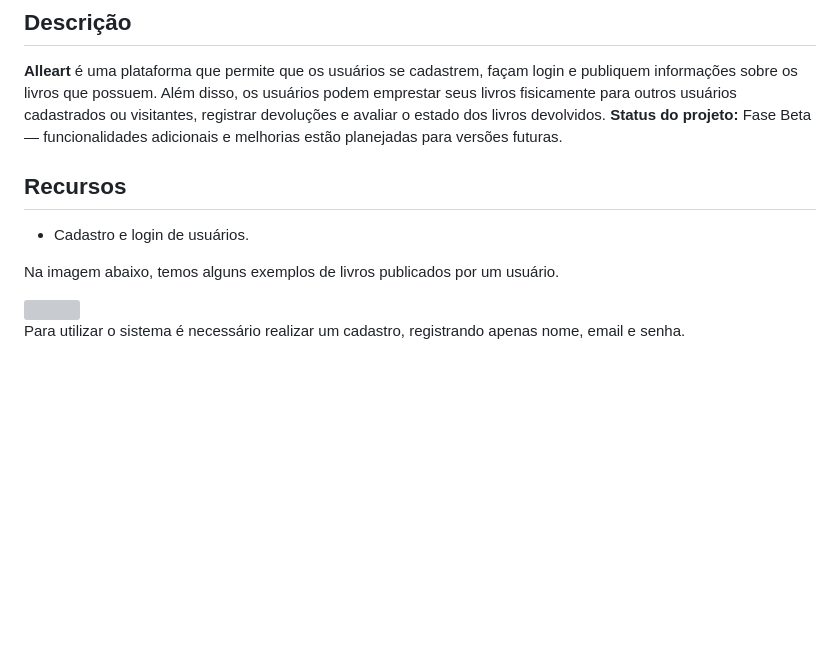
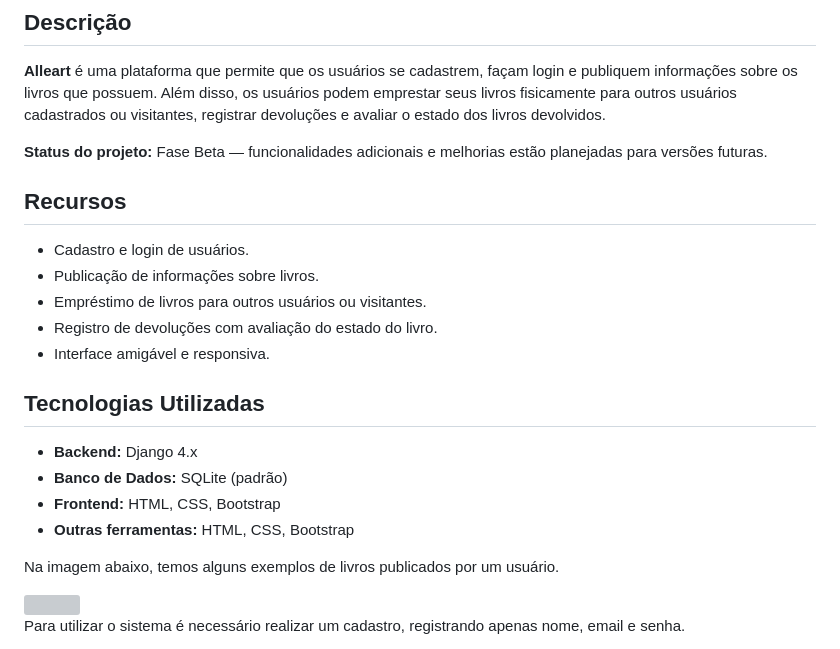
Before and after one commit to allesantos/Django-Plataforma-de-Gerenciamento-de-Livros, a Markdown page: README.md, the part around the change. Rendered like a GitHub page; blank space fills up the shorter version; grey boxes are pictures that could not be loaded.

```diff
--- a/README.md
+++ b/README.md
@@ -14,10 +14,21 @@ Este é um projeto de uma plataforma de gerenciamento de livros desenvolvida com
 
 ## Descrição
 **Alleart** é uma plataforma que permite que os usuários se cadastrem, façam login e publiquem informações sobre os livros que possuem. Além disso, os usuários podem emprestar seus livros fisicamente para outros usuários cadastrados ou visitantes, registrar devoluções e avaliar o estado dos livros devolvidos.
+
 **Status do projeto:** Fase Beta — funcionalidades adicionais e melhorias estão planejadas para versões futuras.
 
 ## Recursos
 - Cadastro e login de usuários.
+- Publicação de informações sobre livros.
+- Empréstimo de livros para outros usuários ou visitantes.
+- Registro de devoluções com avaliação do estado do livro.
+- Interface amigável e responsiva.
+
+## Tecnologias Utilizadas
+- __Backend:__ Django 4.x
+- __Banco de Dados:__ SQLite (padrão)
+- __Frontend:__ HTML, CSS, Bootstrap
+- __Outras ferramentas:__ HTML, CSS, Bootstrap
 
 Na imagem abaixo, temos alguns exemplos de livros publicados por um usuário.
 
```
